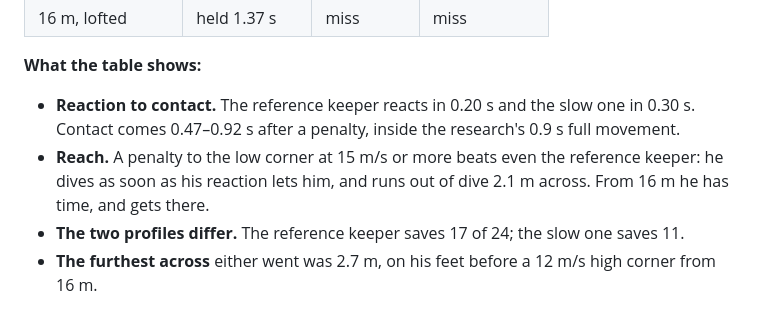
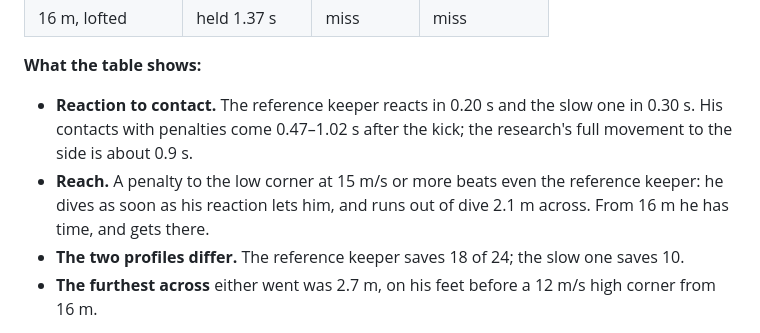
Before and after one commit to enkeldesign/eleven, a Markdown page: docs/simulation/keeper.md, the part around the change. Drawn GitHub-style.

Commit message:
Docs: keeper.md's save counts and contact times, from the reference (#69)
Co-authored-by: OPUS <opusavatar@anthropic.com>
Co-Authored-By: Claude Opus 5.5 <noreply@anthropic.com>
Claude-Session: https://claude.ai/code/session_0128HqtXz3drR4BKhfGTJ3Dd

```diff
--- a/docs/simulation/keeper.md
+++ b/docs/simulation/keeper.md
@@ -183,9 +183,9 @@ The slow keeper:
 | 16 m, lofted | held 1.37 s | miss | miss |
 
 **What the table shows:**
-- **Reaction to contact.** The reference keeper reacts in 0.20 s and the slow one in 0.30 s. Contact comes 0.47–0.92 s after a penalty, inside the research's 0.9 s full movement.
+- **Reaction to contact.** The reference keeper reacts in 0.20 s and the slow one in 0.30 s. His contacts with penalties come 0.47–1.02 s after the kick; the research's full movement to the side is about 0.9 s.
 - **Reach.** A penalty to the low corner at 15 m/s or more beats even the reference keeper: he dives as soon as his reaction lets him, and runs out of dive 2.1 m across. From 16 m he has time, and gets there.
-- **The two profiles differ.** The reference keeper saves 17 of 24; the slow one saves 11.
+- **The two profiles differ.** The reference keeper saves 18 of 24; the slow one saves 10.
 - **The furthest across** either went was 2.7 m, on his feet before a 12 m/s high corner from 16 m.
 
 No playtest yet suggests a deliberate departure from the real scale: that is Erik's to find on the bench.
```
